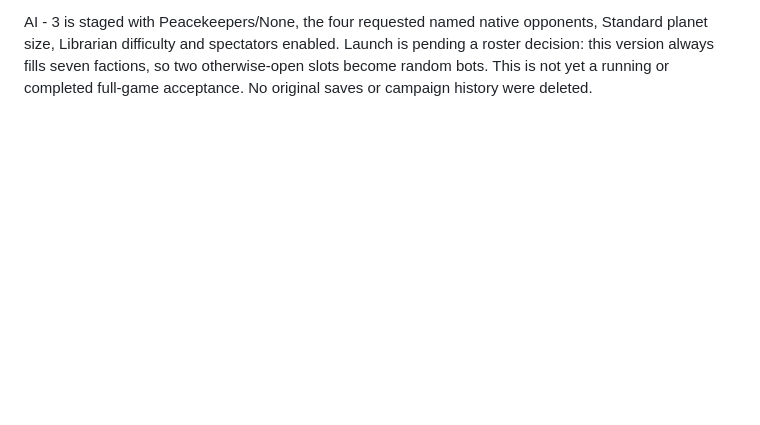
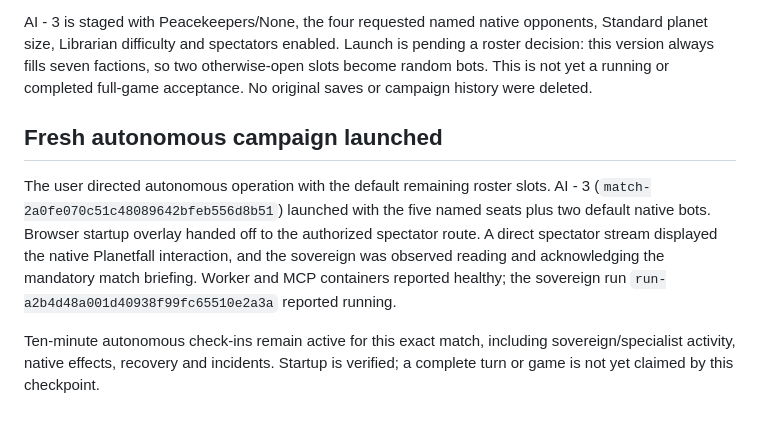
Before and after one commit to magiccodingman/smacx-agent, a Markdown page: docs/benchmarks/2026-09-06-action-progress.md, the part around the change. Rendered like a GitHub page; blank space fills up the shorter version.

Commit message:
Record autonomous acceptance launch and spectator handoff

```diff
--- a/docs/benchmarks/2026-09-06-action-progress.md
+++ b/docs/benchmarks/2026-09-06-action-progress.md
@@ -176,3 +176,17 @@ opponents, Standard planet size, Librarian difficulty and spectators enabled.
 Launch is pending a roster decision: this version always fills seven factions,
 so two otherwise-open slots become random bots. This is not yet a running or
 completed full-game acceptance. No original saves or campaign history were deleted.
+
+## Fresh autonomous campaign launched
+
+The user directed autonomous operation with the default remaining roster slots.
+AI - 3 (`match-2a0fe070c51c48089642bfeb556d8b51`) launched with the five named
+seats plus two default native bots. Browser startup overlay handed off to the
+authorized spectator route. A direct spectator stream displayed the native
+Planetfall interaction, and the sovereign was observed reading and acknowledging
+the mandatory match briefing. Worker and MCP containers reported healthy; the
+sovereign run `run-a2b4d48a001d40938f99fc65510e2a3a` reported running.
+
+Ten-minute autonomous check-ins remain active for this exact match, including
+sovereign/specialist activity, native effects, recovery and incidents. Startup
+is verified; a complete turn or game is not yet claimed by this checkpoint.
```
Also changed, not shown: docs/game-semantics-coverage.md (+1 -1 lines).
